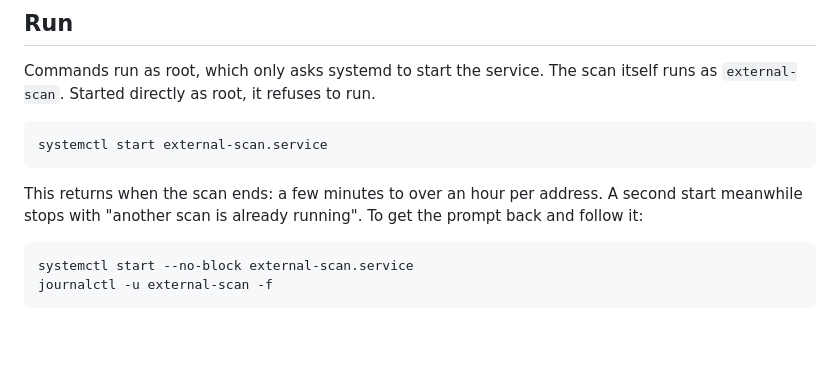
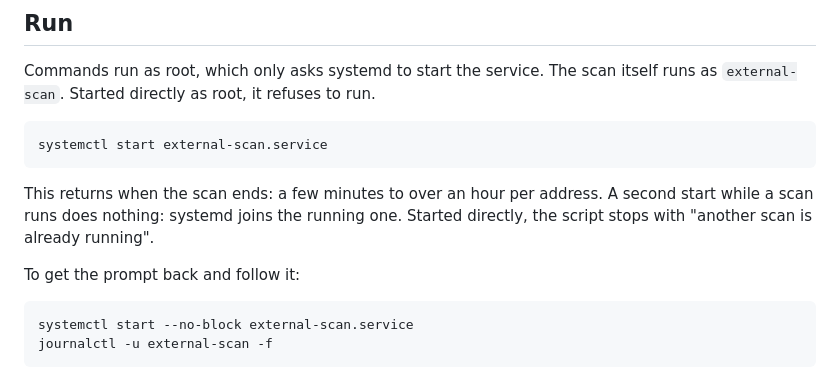
Before and after one commit to stephdl/external-scan, a Markdown page: README.md, the part around the change. GitHub-like rendering; blank space fills up the shorter version.

Commit message:
docs(readme): describe a second start under systemd

````diff
--- a/README.md
+++ b/README.md
@@ -152,8 +152,10 @@ systemctl start external-scan.service
 ```
 
 This returns when the scan ends: a few minutes to over an hour per address.
-A second start meanwhile stops with "another scan is already running". To get
-the prompt back and follow it:
+A second start while a scan runs does nothing: systemd joins the running one.
+Started directly, the script stops with "another scan is already running".
+
+To get the prompt back and follow it:
 
 ```
 systemctl start --no-block external-scan.service
````
